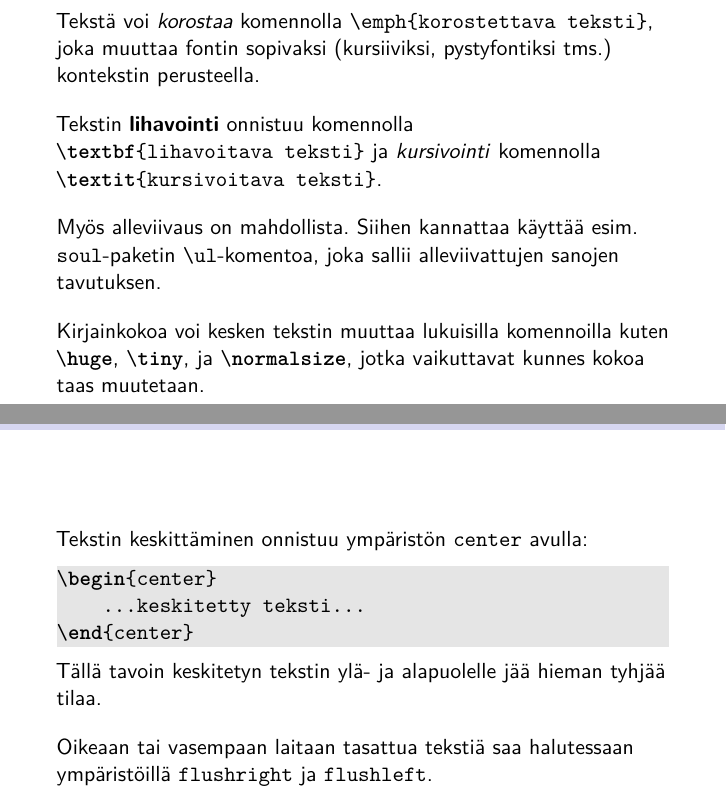
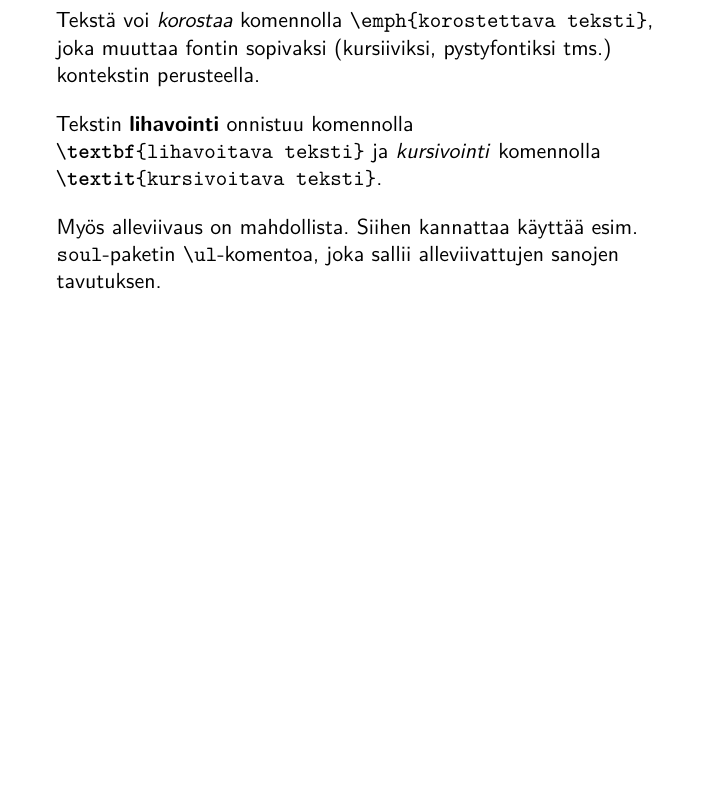
Before and after one commit to hruoho/latex-peruskurssi, a LaTeX thesis (slides.tex, which reads 1kerta.tex): two parts of pages 25 and 26 of 33 before the commit and part of page 25 of 32 after it, the two joined at a grey line, cut so that both start at the same text, the shorter picture padded with empty space. Compiled offline with pdfLaTeX.

Commit message:
poistetaan fonttikoot ja tasaukset kokonaan?

```diff
--- a/1kerta.tex
+++ b/1kerta.tex
@@ -346,31 +346,20 @@ Huhuu!
     Tekstin \textbf{lihavointi} onnistuu komennolla \lstinline-\textbf{lihavoitava teksti}- ja \textit{kursivointi} komennolla \lstinline-\textit{kursivoitava teksti}-.
     \vaihto\pause
     Myös alleviivaus on mahdollista. Siihen kannattaa käyttää esim. \cns{soul}-paketin \lstinline-\ul--komentoa, joka sallii alleviivattujen sanojen tavutuksen.
-    \vaihto\pause
-    Kirjainkokoa voi kesken tekstin muuttaa lukuisilla komennoilla kuten \lstinline-\huge-, \lstinline-\tiny-, ja \lstinline-\normalsize-, jotka vaikuttavat kunnes kokoa taas muutetaan.
-\end{fframe}
-
-\begin{fframe}
-    \frametitle{Tekstin muokkaaminen}
-    Tekstin keskittäminen onnistuu ympäristön \verb-center- avulla:
-    \begin{lstlisting}
-\begin{center}
-    ...keskitetty teksti...
-\end{center}<>
-    \end{lstlisting}
-    Tällä tavoin keskitetyn tekstin ylä- ja alapuolelle jää hieman tyhjää tilaa. \vaihto\pause
-    Oikeaan tai vasempaan laitaan tasattua tekstiä saa halutessaan ympäristöillä \cns{flushright} ja \cns{flushleft}.
+%    \vaihto\pause
+%    Kirjainkokoa voi kesken tekstin muuttaa lukuisilla komennoilla kuten \lstinline-\huge-, \lstinline-\tiny-, ja \lstinline-\normalsize-, jotka vaikuttavat kunnes kokoa taas muutetaan.
 \end{fframe}
 
 %\begin{fframe}
-%    \begin{harj}
-%        Valitse dokumentistasi muutama rivi tekstiä ja keskitä se tai tasaa oikeaan laitaan. Muokkaa sitten tasattua tekstiä käyttämällä erilaisia kirjainkokoja ja korostuksia. Esimerkiksi siis jotain seuraavanlaista:
-%        \begin{sample}
-%            \begin{flushright}
-%                Tämä teksti on normaalikokoista, \tiny mutta tämä pientä ja \huge tämä suurta \normalsize. Tähän laitan suuren välin: \qquad, tähän vähän pienemmän: \quad ja \emph{tätä tekstiä taas haluan korostaa!}
-%            \end{flushright}
-%        \end{sample}
-%    \end{harj}
+%    \frametitle{Tekstin muokkaaminen}
+%    Tekstin keskittäminen onnistuu ympäristön \verb-center- avulla:
+%    \begin{lstlisting}
+%\begin{center}
+%    ...keskitetty teksti...
+%\end{center}<>
+%    \end{lstlisting}
+%    Tällä tavoin keskitetyn tekstin ylä- ja alapuolelle jää hieman tyhjää tilaa. \vaihto\pause
+%    Oikeaan tai vasempaan laitaan tasattua tekstiä saa halutessaan ympäristöillä \cns{flushright} ja \cns{flushleft}.
 %\end{fframe}
 
 
```
